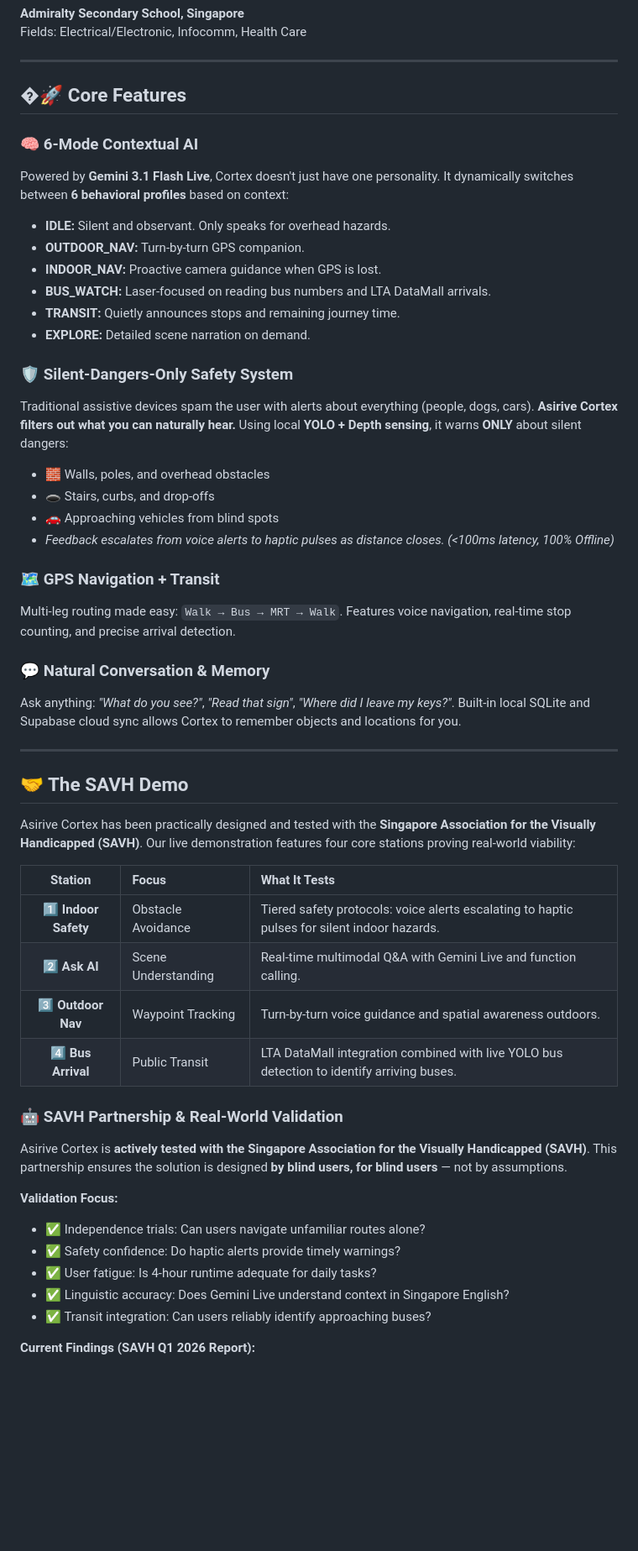
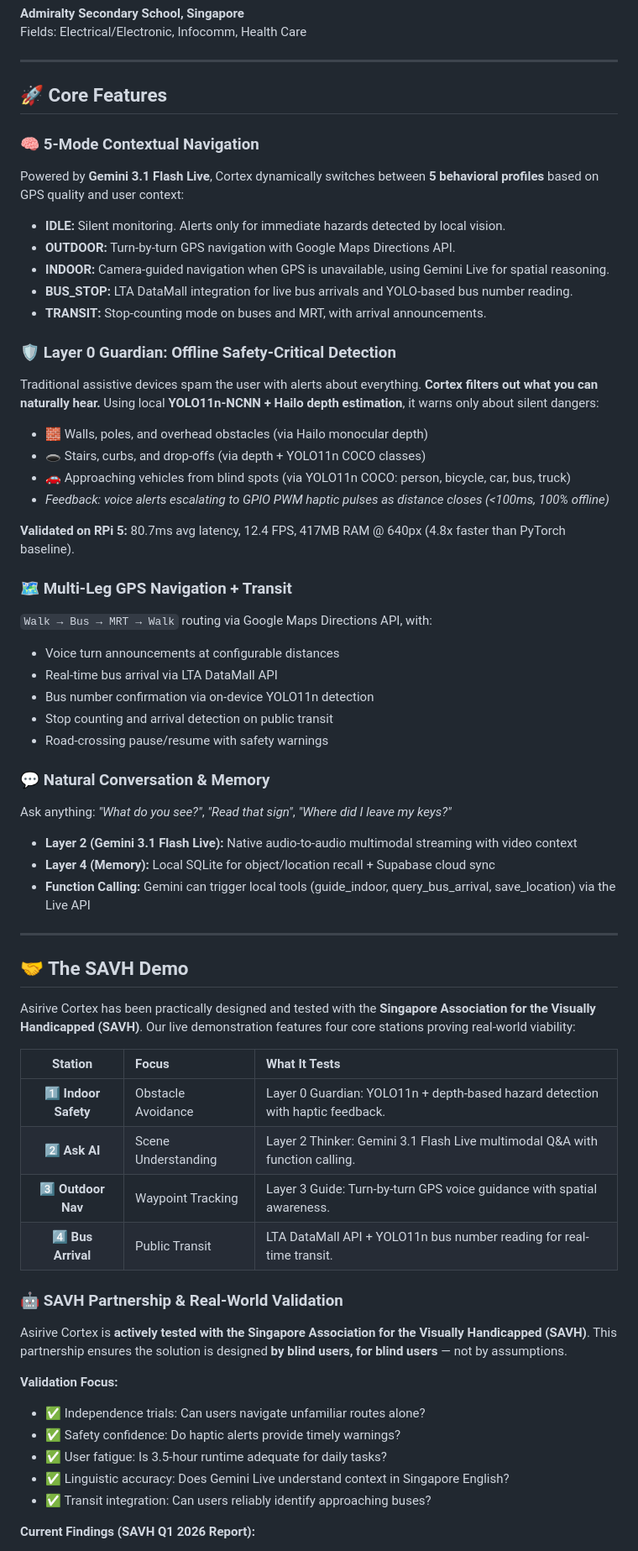
Before and after one commit to Asirive/Asirive-Cortex, a Markdown page: README.md, the part around one of its changes. Shown at 84% size. GitHub-like rendering; blank space fills up the shorter version.

```diff
--- a/README.md
+++ b/README.md
@@ -88,30 +88,38 @@ Fields: Electrical/Electronic, Infocomm, Health Care
 
 ---
 
-## �🚀 Core Features
+## 🚀 Core Features
 
-### 🧠 6-Mode Contextual AI
-Powered by **Gemini 3.1 Flash Live**, Cortex doesn't just have one personality. It dynamically switches between **6 behavioral profiles** based on context:
-* **IDLE:** Silent and observant. Only speaks for overhead hazards.
-* **OUTDOOR_NAV:** Turn-by-turn GPS companion.
-* **INDOOR_NAV:** Proactive camera guidance when GPS is lost.
-* **BUS_WATCH:** Laser-focused on reading bus numbers and LTA DataMall arrivals.
-* **TRANSIT:** Quietly announces stops and remaining journey time.
-* **EXPLORE:** Detailed scene narration on demand.
+### 🧠 5-Mode Contextual Navigation
+Powered by **Gemini 3.1 Flash Live**, Cortex dynamically switches between **5 behavioral profiles** based on GPS quality and user context:
+* **IDLE:** Silent monitoring. Alerts only for immediate hazards detected by local vision.
+* **OUTDOOR:** Turn-by-turn GPS navigation with Google Maps Directions API.
+* **INDOOR:** Camera-guided navigation when GPS is unavailable, using Gemini Live for spatial reasoning.
+* **BUS_STOP:** LTA DataMall integration for live bus arrivals and YOLO-based bus number reading.
+* **TRANSIT:** Stop-counting mode on buses and MRT, with arrival announcements.
 
-### 🛡️ Silent-Dangers-Only Safety System
-Traditional assistive devices spam the user with alerts about everything (people, dogs, cars). **Asirive Cortex filters out what you can naturally hear.**
-Using local **YOLO + Depth sensing**, it warns **ONLY** about silent dangers:
-* 🧱 Walls, poles, and overhead obstacles
-* 🕳️ Stairs, curbs, and drop-offs
-* 🚗 Approaching vehicles from blind spots
-* *Feedback escalates from voice alerts to haptic pulses as distance closes. (<100ms latency, 100% Offline)*
+### 🛡️ Layer 0 Guardian: Offline Safety-Critical Detection
+Traditional assistive devices spam the user with alerts about everything. **Cortex filters out what you can naturally hear.** Using local **YOLO11n-NCNN + Hailo depth estimation**, it warns only about silent dangers:
+* 🧱 Walls, poles, and overhead obstacles (via Hailo monocular depth)
+* 🕳️ Stairs, curbs, and drop-offs (via depth + YOLO11n COCO classes)
+* 🚗 Approaching vehicles from blind spots (via YOLO11n COCO: person, bicycle, car, bus, truck)
+* *Feedback: voice alerts escalating to GPIO PWM haptic pulses as distance closes (<100ms, 100% offline)*
 
-### 🗺️ GPS Navigation + Transit
-Multi-leg routing made easy: `Walk → Bus → MRT → Walk`. Features voice navigation, real-time stop counting, and precise arrival detection.
+**Validated on RPi 5:** 80.7ms avg latency, 12.4 FPS, 417MB RAM @ 640px (4.8x faster than PyTorch baseline).
+
+### 🗺️ Multi-Leg GPS Navigation + Transit
+`Walk → Bus → MRT → Walk` routing via Google Maps Directions API, with:
+- Voice turn announcements at configurable distances
+- Real-time bus arrival via LTA DataMall API
+- Bus number confirmation via on-device YOLO11n detection
+- Stop counting and arrival detection on public transit
+- Road-crossing pause/resume with safety warnings
 
 ### 💬 Natural Conversation & Memory
-Ask anything: *"What do you see?"*, *"Read that sign"*, *"Where did I leave my keys?"*. Built-in local SQLite and Supabase cloud sync allows Cortex to remember objects and locations for you.
+Ask anything: *"What do you see?"*, *"Read that sign"*, *"Where did I leave my keys?"*
+- **Layer 2 (Gemini 3.1 Flash Live):** Native audio-to-audio multimodal streaming with video context
+- **Layer 4 (Memory):** Local SQLite for object/location recall + Supabase cloud sync
+- **Function Calling:** Gemini can trigger local tools (guide_indoor, query_bus_arrival, save_location) via the Live API
 
 ---
 
@@ -121,10 +129,10 @@ Asirive Cortex has been practically designed and tested with the **Singapore Ass
 
 | Station | Focus | What It Tests |
 |:---:|:---|:---|
-| **1️⃣ Indoor Safety** | Obstacle Avoidance | Tiered safety protocols: voice alerts escalating to haptic pulses for silent indoor hazards. |
-| **2️⃣ Ask AI** | Scene Understanding | Real-time multimodal Q&A with Gemini Live and function calling. |
-| **3️⃣ Outdoor Nav** | Waypoint Tracking | Turn-by-turn voice guidance and spatial awareness outdoors. |
-| **4️⃣ Bus Arrival** | Public Transit | LTA DataMall integration combined with live YOLO bus detection to identify arriving buses. |
+| **1️⃣ Indoor Safety** | Obstacle Avoidance | Layer 0 Guardian: YOLO11n + depth-based hazard detection with haptic feedback. |
+| **2️⃣ Ask AI** | Scene Understanding | Layer 2 Thinker: Gemini 3.1 Flash Live multimodal Q&A with function calling. |
+| **3️⃣ Outdoor Nav** | Waypoint Tracking | Layer 3 Guide: Turn-by-turn GPS voice guidance with spatial awareness. |
+| **4️⃣ Bus Arrival** | Public Transit | LTA DataMall API + YOLO11n bus number reading for real-time transit. |
 
 ### 🤖 SAVH Partnership & Real-World Validation
 Asirive Cortex is **actively tested with the Singapore Association for the Visually Handicapped (SAVH)**. This partnership ensures the solution is designed **by blind users, for blind users** — not by assumptions.
@@ -132,7 +140,7 @@ Asirive Cortex is **actively tested with the Singapore Association for the Visua
 **Validation Focus:**
 - ✅ Independence trials: Can users navigate unfamiliar routes alone?
 - ✅ Safety confidence: Do haptic alerts provide timely warnings?
-- ✅ User fatigue: Is 4-hour runtime adequate for daily tasks?
+- ✅ User fatigue: Is 3.5-hour runtime adequate for daily tasks?
 - ✅ Linguistic accuracy: Does Gemini Live understand context in Singapore English?
 - ✅ Transit integration: Can users reliably identify approaching buses?
 
```
Also changed, not shown: other parts of README.md (+36 -29 lines).
